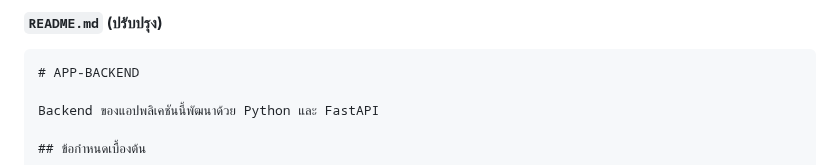
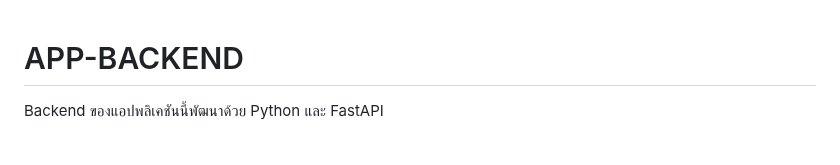
Before and after one commit to prompt2ui/APP-BACKEND, a Markdown page: README.md, the part around the change. GitHub-like rendering.

Commit message:
docs: update readme

````diff
--- a/README.md
+++ b/README.md
@@ -1,6 +1,3 @@
-**`README.md` (ปรับปรุง)**
-
-```markdown
 # APP-BACKEND
 
 Backend ของแอปพลิเคชันนี้พัฒนาด้วย Python และ FastAPI
````
